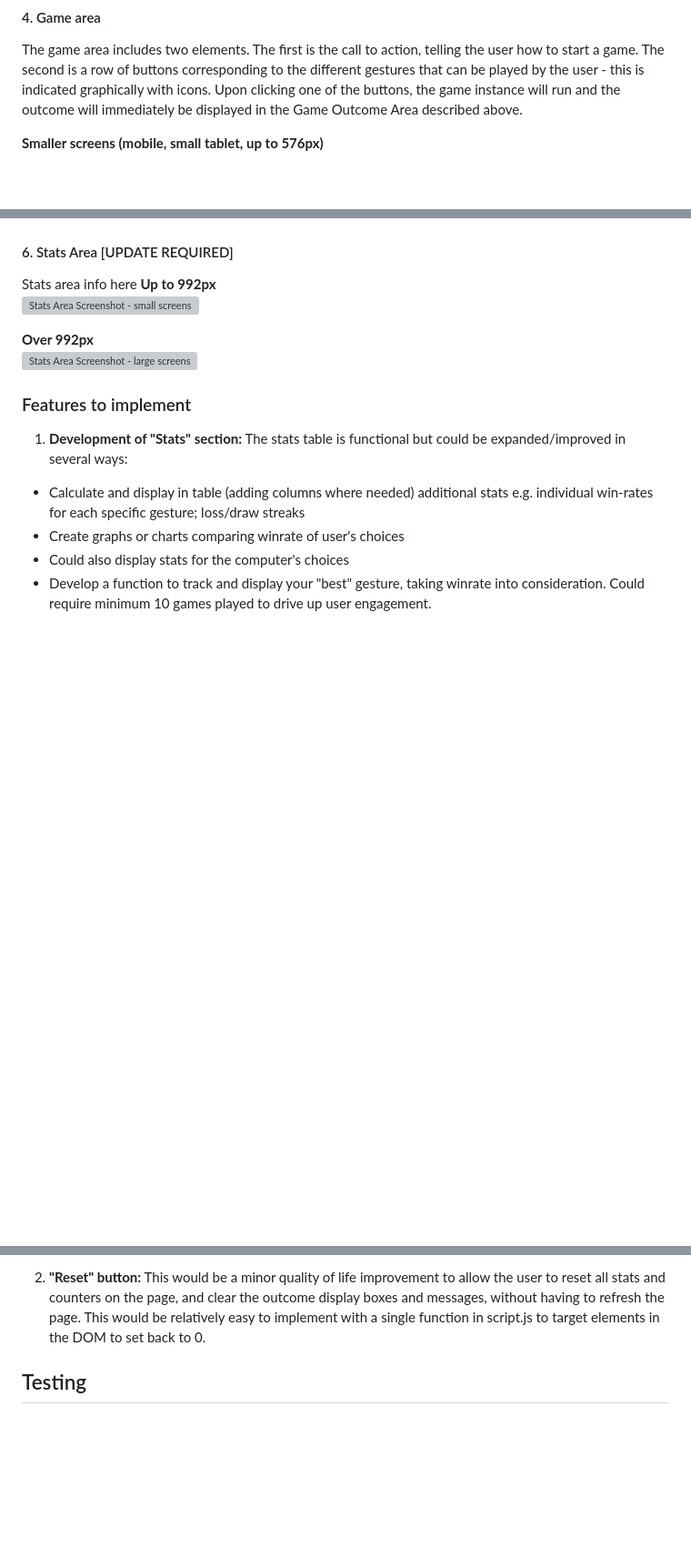
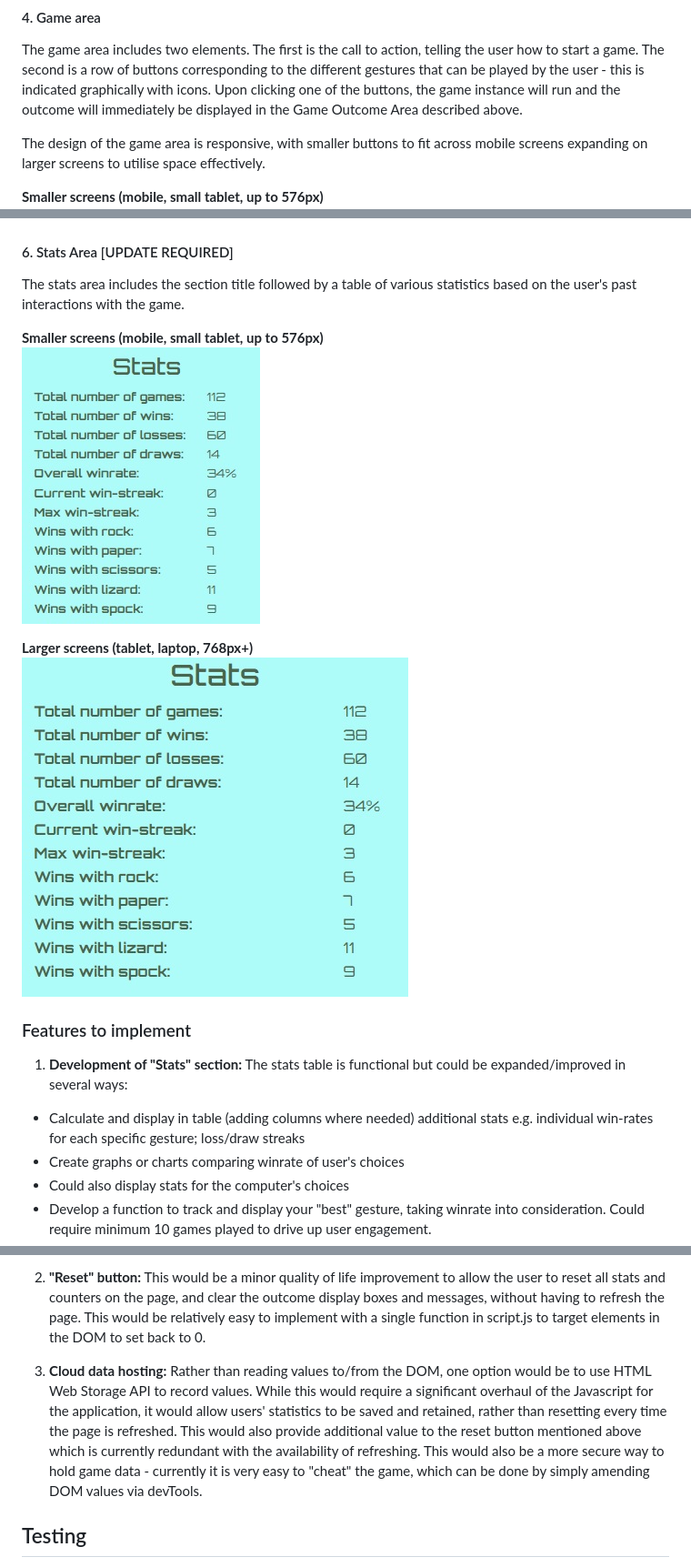
Before and after one commit to DTT2411/CI-Portfolio-Project-2, a Markdown page: README.md, 3 parts joined by grey strips. Shown: that part at 91% size. Rendered like a GitHub page; pictures changed too: assets/images/stats-area-laptop.jpg (added), assets/images/stats-area-mobile.jpg (added); blank space fills up the shorter version; grey boxes are pictures that could not be loaded.

```diff
--- a/README.md
+++ b/README.md
@@ -67,6 +67,8 @@ Custom CSS styling is used to keep size of the elements, fonts etc. in the outco
 #### 4. Game area
 The game area includes two elements. The first is the call to action, telling the user how to start a game. The second is a row of buttons corresponding to the different gestures that can be played by the user - this is indicated graphically with icons. Upon clicking one of the buttons, the game instance will run and the outcome will immediately be displayed in the Game Outcome Area described above.
 
+The design of the game area is responsive, with smaller buttons to fit across mobile screens expanding on larger screens to utilise space effectively.
+
 **Smaller screens (mobile, small tablet, up to 576px)** <br>
 ![Game Area Screenshot Mobile](assets/images/game-area-mobile.jpg) <br>
 
@@ -75,12 +77,13 @@ The game area includes two elements. The first is the call to action, telling th
 
 
 #### 6. Stats Area [UPDATE REQUIRED]
-Stats area info here
-**Up to 992px** <br>
-![Stats Area Screenshot - small screens](assets/screenshots/screenshot-contact-small.png)
+The stats area includes the section title followed by a table of various statistics based on the user's past interactions with the game.
 
-**Over 992px** <br>
-![Stats Area Screenshot - large screens](assets/screenshots/screenshot-contact-large.png)
+**Smaller screens (mobile, small tablet, up to 576px)** <br>
+![Stats Area Screenshot Mobile](assets/images/stats-area-mobile.jpg) <br>
+
+**Larger screens (tablet, laptop, 768px+)** <br>
+![Stats Area Screenshot Laptop](assets/images/stats-area-laptop.jpg) <br>
 
 
 ### Features to implement
@@ -92,6 +95,7 @@ Stats area info here
 
 2. **"Reset" button:** This would be a minor quality of life improvement to allow the user to reset all stats and counters on the page, and clear the outcome display boxes and messages, without having to refresh the page. This would be relatively easy to implement with a single function in script.js to target elements in the DOM to set back to 0.
 
+3. **Cloud data hosting:** Rather than reading values to/from the DOM, one option would be to use HTML Web Storage API to record values. While this would require a significant overhaul of the Javascript for the application, it would allow users' statistics to be saved and retained, rather than resetting every time the page is refreshed. This would also provide additional value to the reset button mentioned above which is currently redundant with the availability of refreshing. This would also be a more secure way to hold game data - currently it is very easy to "cheat" the game, which can be done by simply amending DOM values via devTools.
 
 ## Testing
 Testing was conducted throughout the development cycle of the project, using the deployed version of the website as this was deployed at a very early stage. DevTools was utilised extensively to facilitate the testing of the site's responsiveness on different screen sizes (phone, tablet, laptop, desktop) in accordance with industry standard breakpoints (https://getbootstrap.com/docs/5.3/layout/breakpoints/#available-breakpoints).
```
